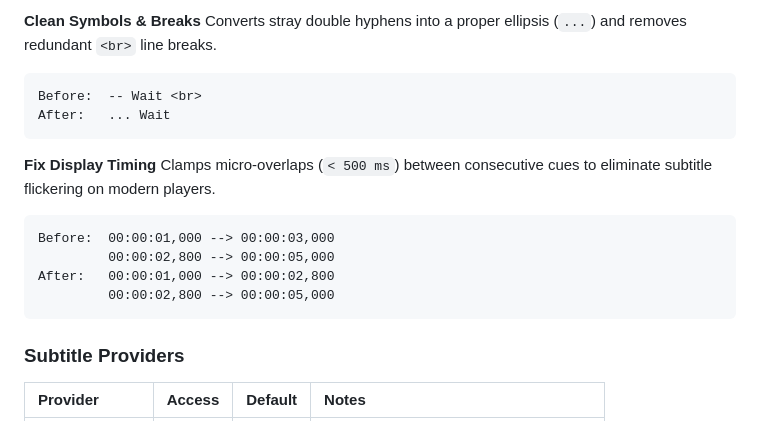
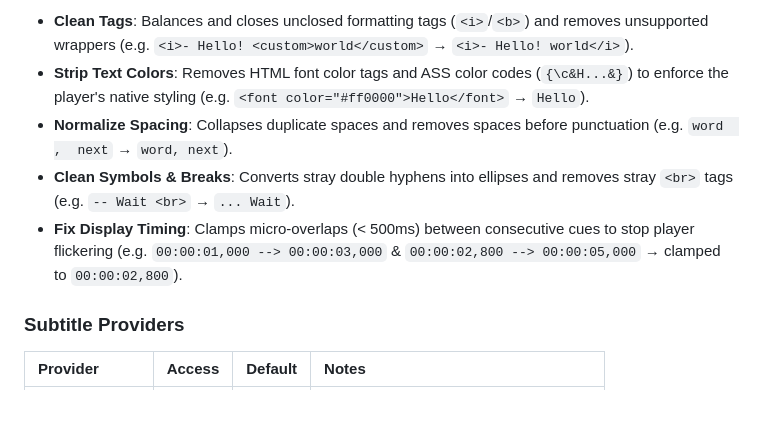
Before and after one commit to donsaud/NinjaSubs, a Markdown page: README.md, the part around one of its changes. Drawn GitHub-style.

````diff
--- a/README.md
+++ b/README.md
@@ -118,20 +50,8 @@ After:   word, next
-**Clean Symbols & Breaks**
-Converts stray double hyphens into a proper ellipsis (`...`) and removes redundant `<br>` line breaks.
-
-```text
-Before:  -- Wait <br>
-After:   ... Wait
-```
-
-**Fix Display Timing**
-Clamps micro-overlaps (`< 500 ms`) between consecutive cues to eliminate subtitle flickering on modern players.
-
-```text
-Before:  00:00:01,000 --> 00:00:03,000
-         00:00:02,800 --> 00:00:05,000
-After:   00:00:01,000 --> 00:00:02,800
-         00:00:02,800 --> 00:00:05,000
-```
+- **Clean Tags**: Balances and closes unclosed formatting tags (`<i>`/`<b>`) and removes unsupported wrappers (e.g. `<i>- Hello! <custom>world</custom>` → `<i>- Hello! world</i>`).
+- **Strip Text Colors**: Removes HTML font color tags and ASS color codes (`{\c&H...&}`) to enforce the player's native styling (e.g. `<font color="#ff0000">Hello</font>` → `Hello`).
+- **Normalize Spacing**: Collapses duplicate spaces and removes spaces before punctuation (e.g. `word  ,  next` → `word, next`).
+- **Clean Symbols & Breaks**: Converts stray double hyphens into ellipses and removes stray `<br>` tags (e.g. `-- Wait <br>` → `... Wait`).
+- **Fix Display Timing**: Clamps micro-overlaps (< 500ms) between consecutive cues to stop player flickering (e.g. `00:00:01,000 --> 00:00:03,000` & `00:00:02,800 --> 00:00:05,000` → clamped to `00:00:02,800`).
 
 ### Subtitle Providers
 
````
Also changed, not shown: other parts of README.md (+12 -80 lines).
